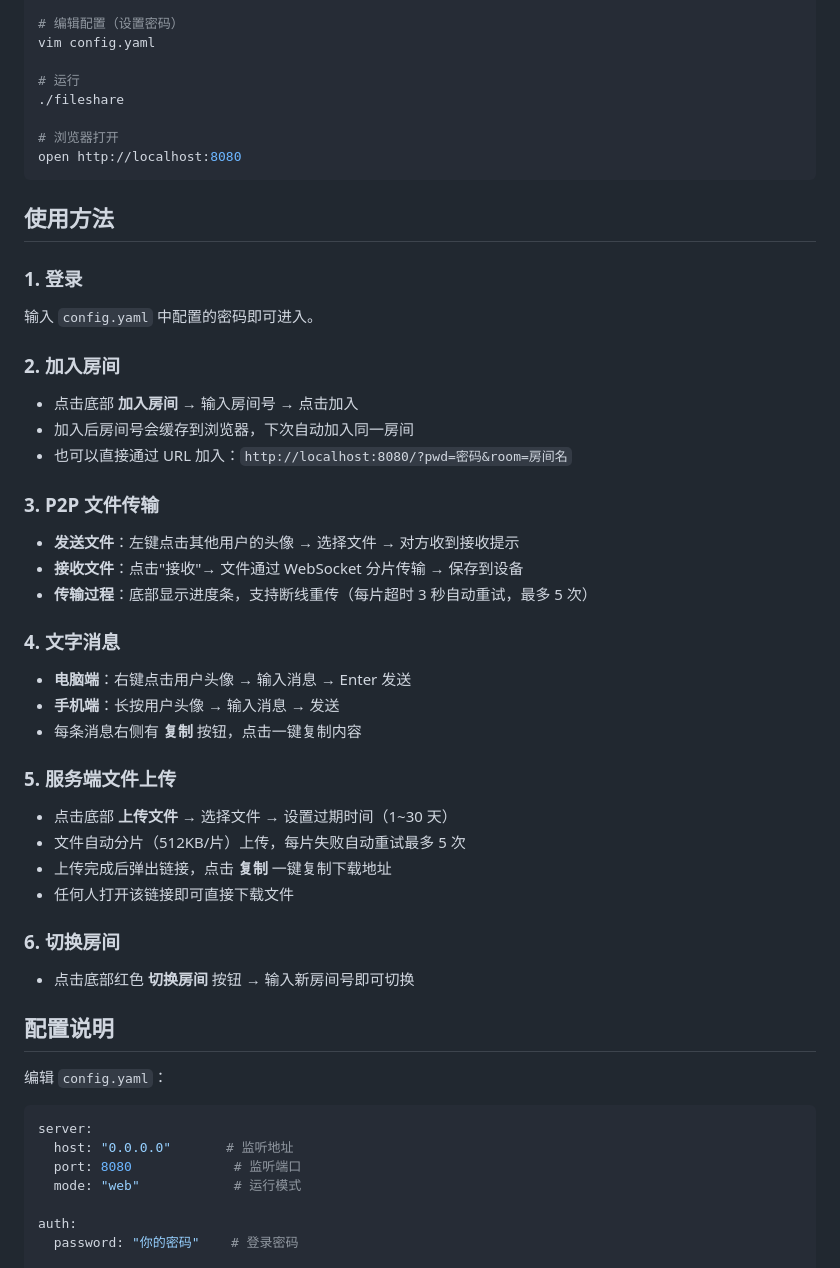
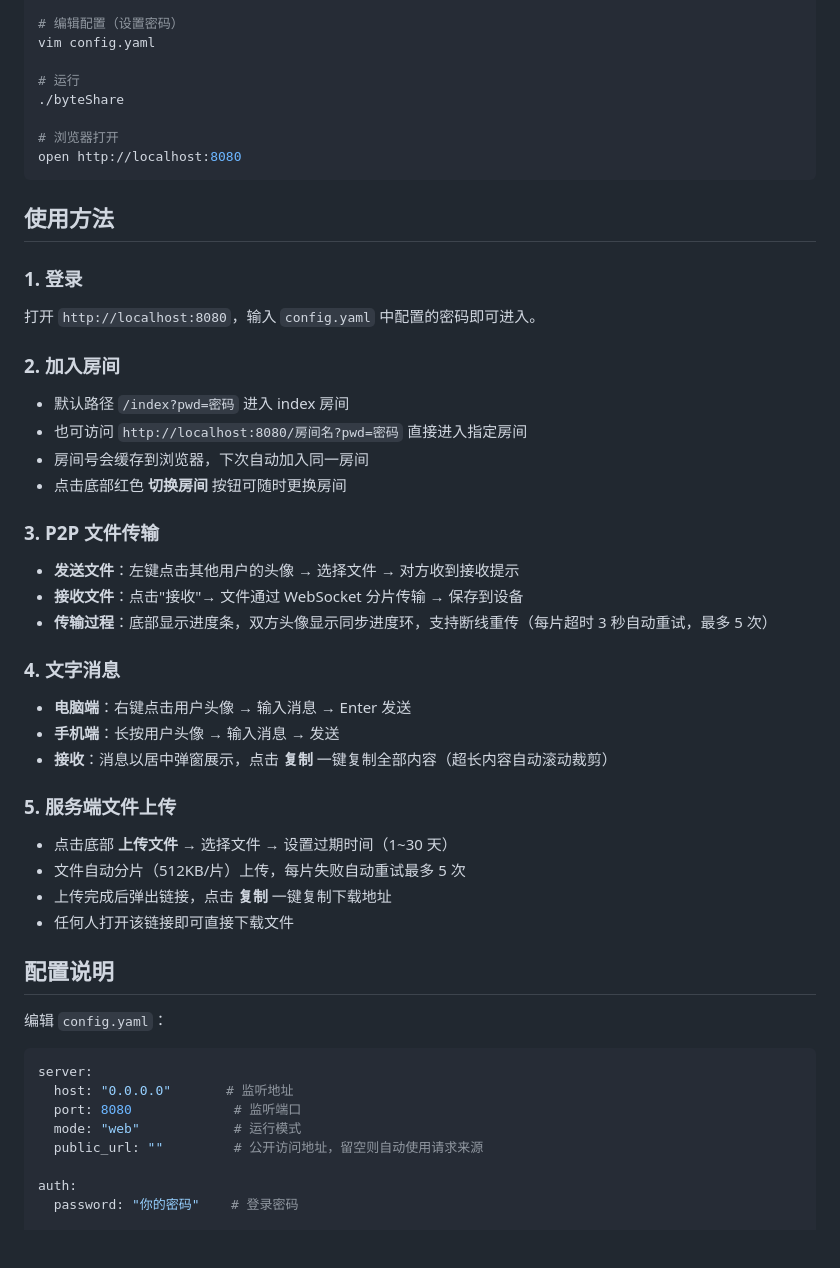
Before and after one commit to del-xiong/byteShare, a Markdown page: README.md, the part around one of its changes. Rendered like a GitHub page; blank space fills up the shorter version.

```diff
--- a/README.md
+++ b/README.md
@@ -28,7 +35,7 @@ go build -o fileshare .
 vim config.yaml
 
 # 运行
-./fileshare
+./byteShare
 
 # 浏览器打开
 open http://localhost:8080
@@ -38,25 +45,26 @@ open http://localhost:8080
 
 ### 1. 登录
 
-输入 `config.yaml` 中配置的密码即可进入。
+打开 `http://localhost:8080`，输入 `config.yaml` 中配置的密码即可进入。
 
 ### 2. 加入房间
 
-- 点击底部 **加入房间** → 输入房间号 → 点击加入
-- 加入后房间号会缓存到浏览器，下次自动加入同一房间
-- 也可以直接通过 URL 加入：`http://localhost:8080/?pwd=密码&room=房间名`
+- 默认路径 `/index?pwd=密码` 进入 index 房间
+- 也可访问 `http://localhost:8080/房间名?pwd=密码` 直接进入指定房间
+- 房间号会缓存到浏览器，下次自动加入同一房间
+- 点击底部红色 **切换房间** 按钮可随时更换房间
 
 ### 3. P2P 文件传输
 
 - **发送文件**：左键点击其他用户的头像 → 选择文件 → 对方收到接收提示
 - **接收文件**：点击"接收"→ 文件通过 WebSocket 分片传输 → 保存到设备
-- **传输过程**：底部显示进度条，支持断线重传（每片超时 3 秒自动重试，最多 5 次）
+- **传输过程**：底部显示进度条，双方头像显示同步进度环，支持断线重传（每片超时 3 秒自动重试，最多 5 次）
 
 ### 4. 文字消息
 
 - **电脑端**：右键点击用户头像 → 输入消息 → Enter 发送
 - **手机端**：长按用户头像 → 输入消息 → 发送
-- 每条消息右侧有 **复制** 按钮，点击一键复制内容
+- **接收**：消息以居中弹窗展示，点击 **复制** 一键复制全部内容（超长内容自动滚动裁剪）
 
 ### 5. 服务端文件上传
 
@@ -64,10 +72,6 @@ open http://localhost:8080
 - 文件自动分片（512KB/片）上传，每片失败自动重试最多 5 次
 - 上传完成后弹出链接，点击 **复制** 一键复制下载地址
 - 任何人打开该链接即可直接下载文件
-
-### 6. 切换房间
-
-- 点击底部红色 **切换房间** 按钮 → 输入新房间号即可切换
 
 ## 配置说明
 
@@ -78,6 +82,7 @@ server:
   host: "0.0.0.0"       # 监听地址
   port: 8080             # 监听端口
   mode: "web"            # 运行模式
+  public_url: ""         # 公开访问地址，留空则自动使用请求来源
 
 auth:
   password: "你的密码"    # 登录密码
```
Also changed, not shown: other parts of README.md (+22 -5 lines), static/1.png (added), static/2.png (added), static/3.png (added), 8 other files.
